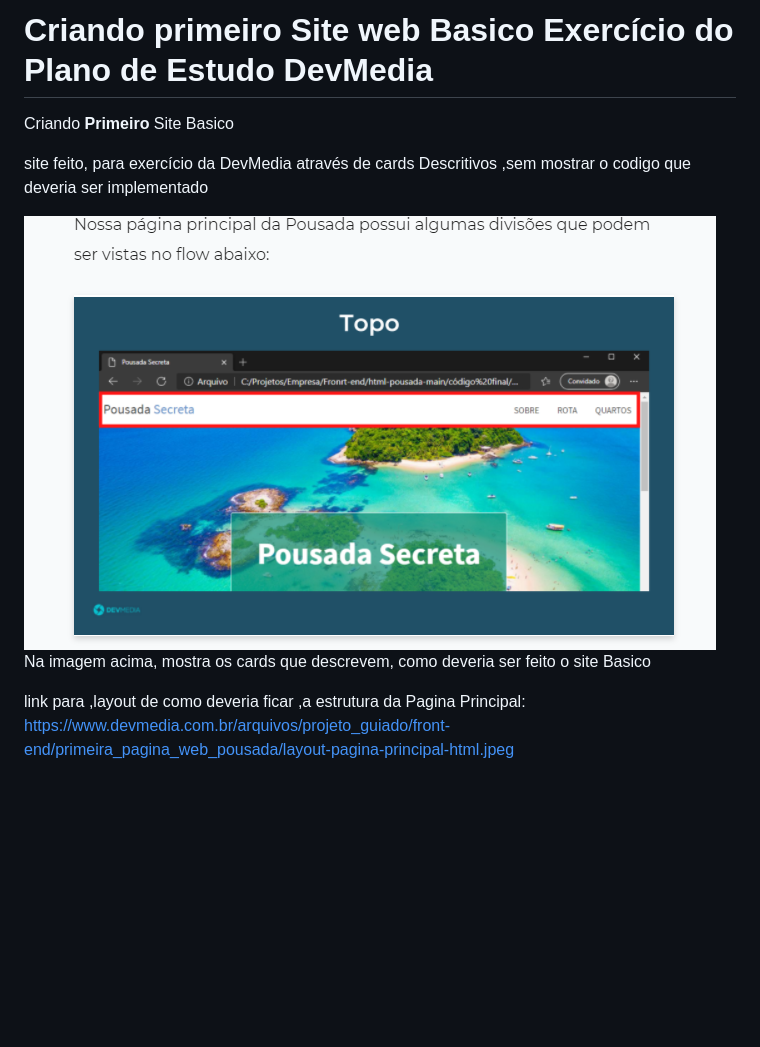
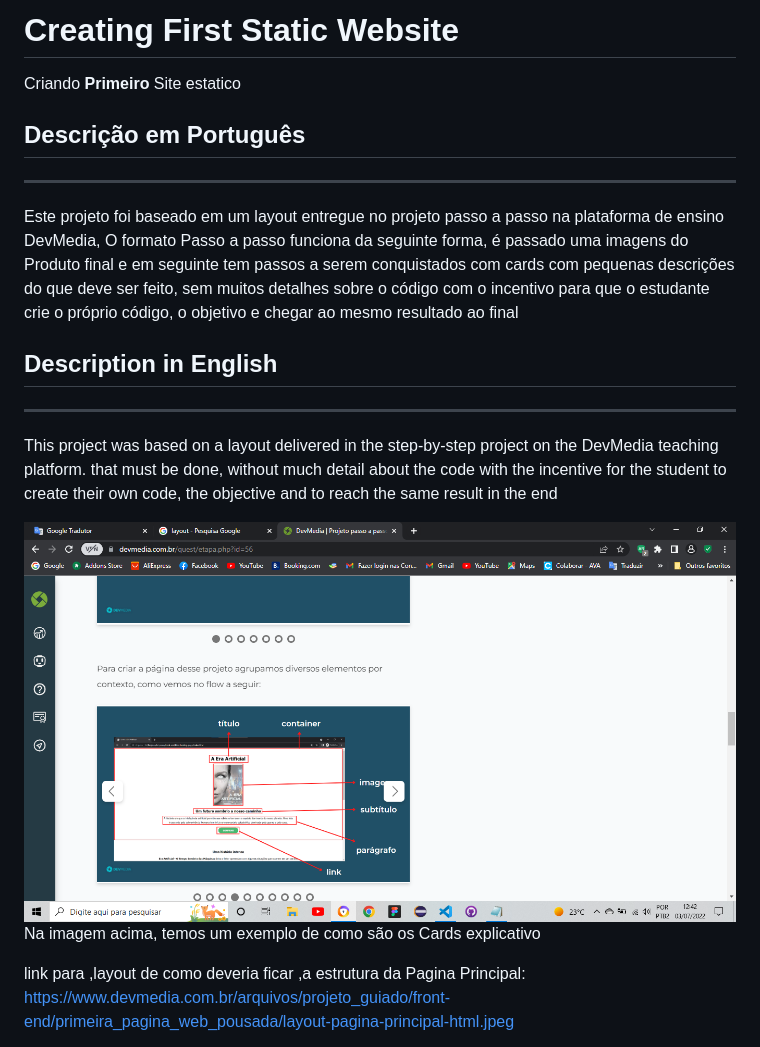
Before and after one commit to Danielsilverio81/Criando-primeiro-Site-web-Basico-Exercicio-do-Plano-de-Estudo-DevMedia, a Markdown page: README.md, the part around the change printed below. Rendered like a GitHub page; pictures changed too: assets/2021-10-16 (1).png (deleted), assets/2022-07-03.png (added); blank space fills up the shorter version.

Commit message:
commit_firstSite

```diff
--- a/README.md
+++ b/README.md
@@ -1,13 +1,20 @@
-# Criando primeiro Site web Basico Exercício do Plano de Estudo DevMedia
- Criando **Primeiro** Site Basico
+# Creating First Static Website
+ Criando **Primeiro** Site estatico
  <meta name="viewport" content="width=device-width, initial-scale=1.0">
 
-  site feito, para exercício da DevMedia através de cards Descritivos ,sem mostrar o codigo
-que deveria ser implementado
+## Descrição em Português
 
-<img src="assets/2021-10-16%20(1).png" alt="DevMedia exercício" title="exercício">
+_________________________
+  Este projeto foi baseado em um layout entregue no projeto passo a passo na plataforma de ensino DevMedia, O formato Passo a passo  funciona da seguinte forma, é passado uma imagens do Produto final e em seguinte tem passos a serem conquistados com cards com pequenas descrições do que deve ser feito, sem muitos detalhes sobre o código com o incentivo para que o estudante crie o próprio código, o objetivo e chegar ao mesmo resultado ao final
 
- Na imagem acima, mostra os cards que descrevem, como deveria ser feito o site Basico
+  ## Description in English
+
+  _________________________
+This project was based on a layout delivered in the step-by-step project on the DevMedia teaching platform. that must be done, without much detail about the code with the incentive for the student to create their own code, the objective and to reach the same result in the end
+
+<img src="assets/2022-07-03.png" alt="DevMedia exercício" title="exercício">
+
+ Na imagem acima, temos um exemplo de como são os Cards explicativo
 
 
 link para ,layout de como deveria ficar ,a estrutura da Pagina Principal:
```
Also changed, not shown: other parts of README.md (+2 -2 lines), assets/2021-10-16.png (deleted).
